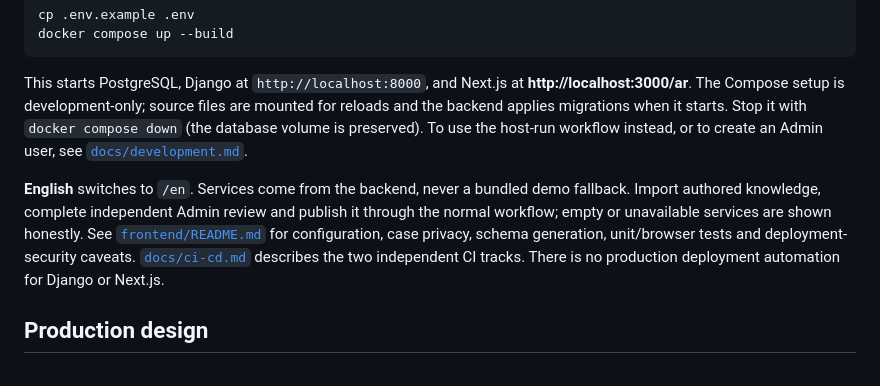
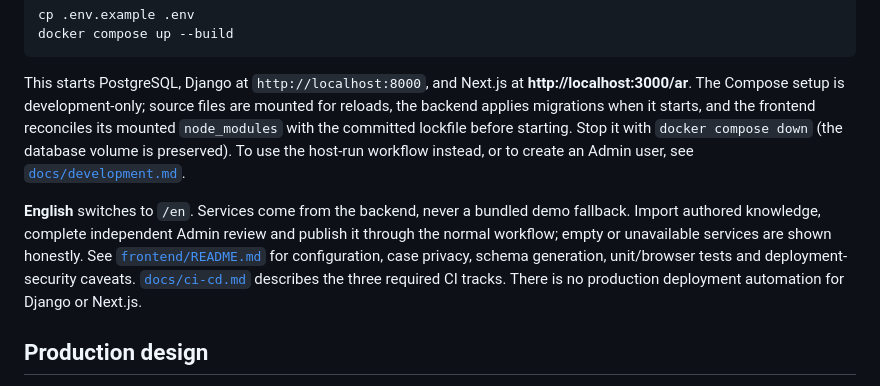
Before and after one commit to greybonfire/bardi, a Markdown page: README.md, the part around the change. GitHub-like rendering.

Commit message:
docs: describe compose dependency reconciliation

```diff
--- a/README.md
+++ b/README.md
@@ -26,8 +26,9 @@ docker compose up --build
 
 This starts PostgreSQL, Django at `http://localhost:8000`, and Next.js at
 **http://localhost:3000/ar**. The Compose setup is development-only; source files are
-mounted for reloads and the backend applies migrations when it starts. Stop it with
-`docker compose down` (the database volume is preserved). To use the host-run workflow
+mounted for reloads, the backend applies migrations when it starts, and the frontend
+reconciles its mounted `node_modules` with the committed lockfile before starting. Stop it
+with `docker compose down` (the database volume is preserved). To use the host-run workflow
 instead, or to create an Admin user, see [`docs/development.md`](docs/development.md).
 
 **English** switches to `/en`. Services come from the backend, never a bundled demo
@@ -35,7 +36,7 @@ fallback. Import authored knowledge, complete independent Admin review and publi
 through the normal workflow; empty or unavailable services are shown honestly. See
 [`frontend/README.md`](frontend/README.md) for configuration, case privacy, schema
 generation, unit/browser tests and deployment-security caveats. [`docs/ci-cd.md`](docs/ci-cd.md)
-describes the two independent CI tracks. There is no production deployment automation
+describes the three required CI tracks. There is no production deployment automation
 for Django or Next.js.
 
 ## Production design
```
